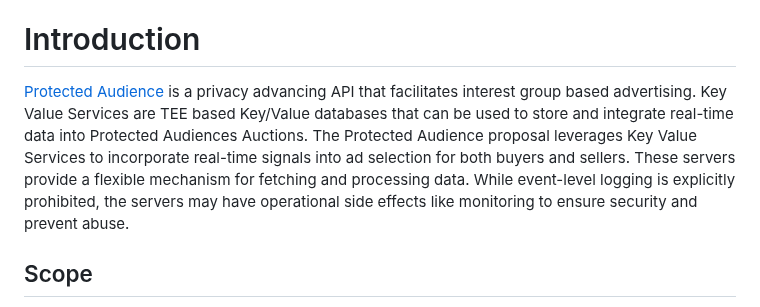
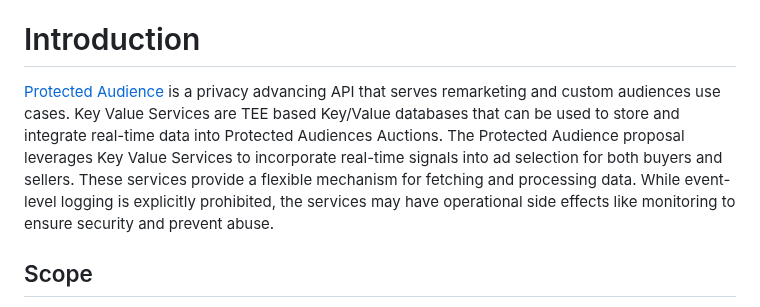
Before and after one commit to privacysandbox/draft-ietf-protected-audience-key-value-service, a Markdown page: draft-ietf-protected-audience-key-value-services.md, the part around the change. GitHub-like rendering.

Commit message:
Apply suggestions from code review
Co-authored-by: Paul Jensen <JensenPaul@users.noreply.github.com>

```diff
--- a/draft-ietf-protected-audience-key-value-services.md
+++ b/draft-ietf-protected-audience-key-value-services.md
@@ -47,14 +47,14 @@ The Key Value Service provides real-time signals to ad auctions while preserving
 
 # Introduction
 
-[Protected Audience](https://wicg.github.io/turtledove/) is a privacy advancing API that facilitates
-interest group based advertising.
+[Protected Audience](https://wicg.github.io/turtledove/) is a privacy advancing API that serves
+remarketing and custom audiences use cases.
 Key Value Services are TEE based Key/Value databases that can be used to store
 and integrate real-time data into Protected Audiences Auctions. The Protected
 Audience proposal leverages Key Value Services to incorporate real-time signals
-into ad selection for both buyers and sellers. These servers provide a
+into ad selection for both buyers and sellers. These services provide a
 flexible mechanism for fetching and processing data. While event-level logging
-is explicitly prohibited, the servers may have operational side effects like
+is explicitly prohibited, the services may have operational side effects like
 monitoring to ensure security and prevent abuse.
 
 ## Scope
```
